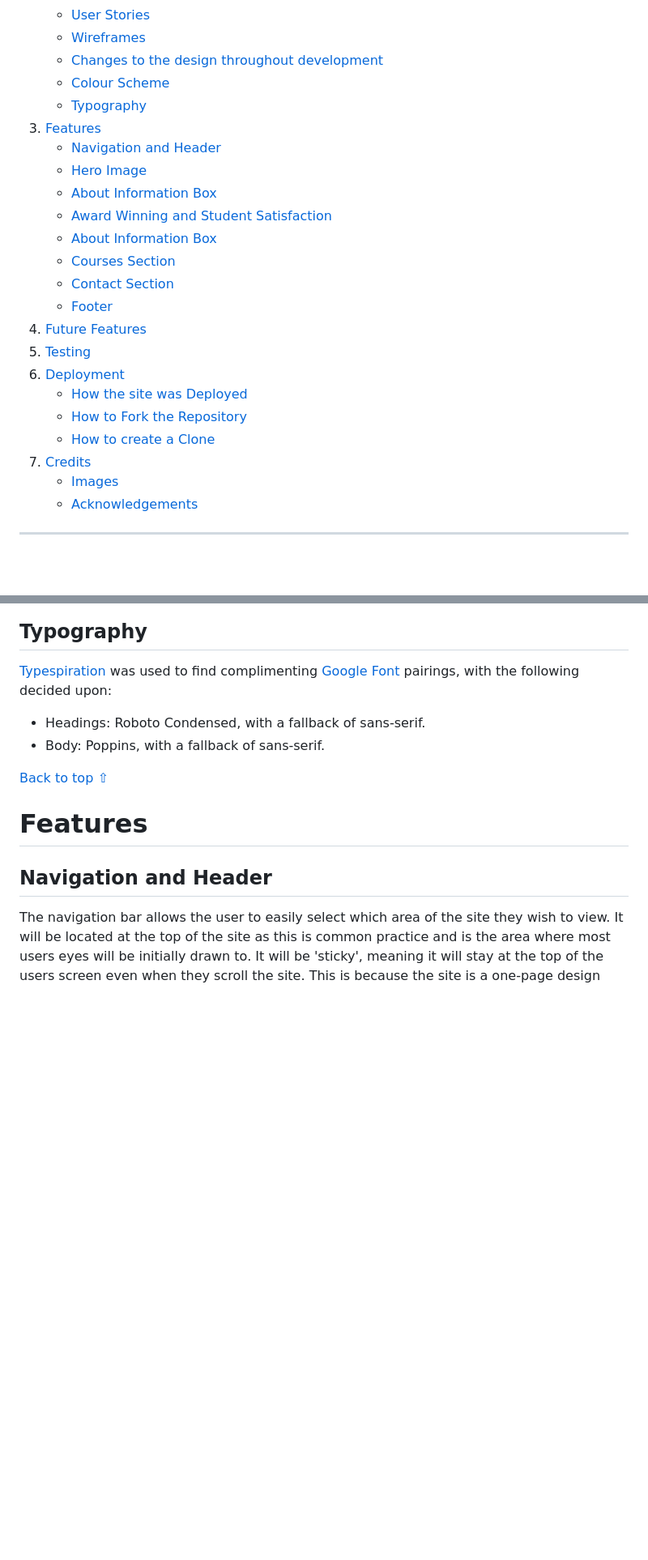
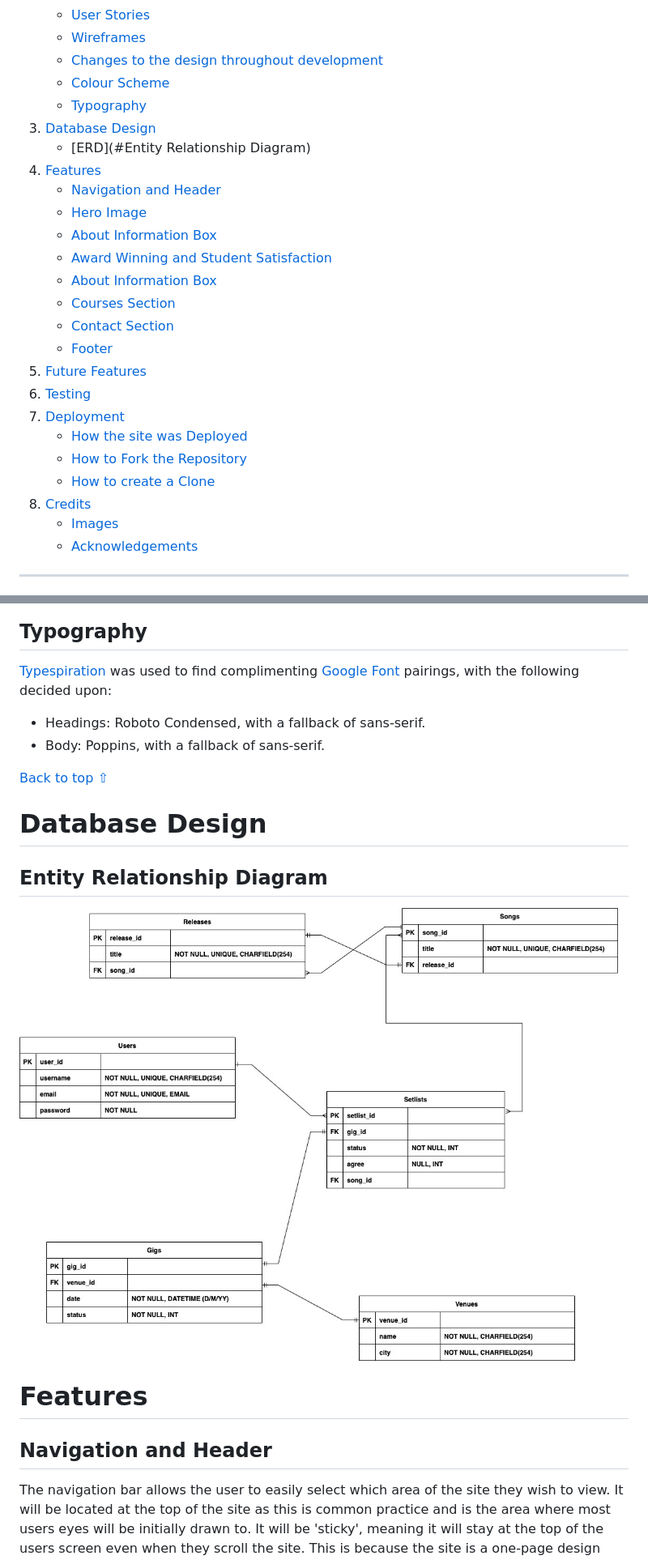
Before and after one commit to mjjstockman/setlist-sharer-new, a Markdown page: README.md, 2 parts joined by grey strips. Shown: that part at 81% size. Drawn GitHub-style; pictures changed too: docs/readme_images/MVP-ERD.jpg (added); blank space fills up the shorter version.

Commit message:
Add docs/reademe_images with ERD and add image to README

```diff
--- a/README.md
+++ b/README.md
@@ -17,7 +17,9 @@
    - [Changes to the design throughout development](#Changes-to-the-design-throughout-development)
    - [Colour Scheme](#Colour-Scheme)
    - [Typography](#typography)
-3. [Features](#Features)
+3. [Database Design](#Database-Design)
+   - [ERD](#Entity Relationship Diagram)
+4. [Features](#Features)
    - [Navigation and Header](#Navigation-and-Header)
    - [Hero Image](#Hero-Image)
    - [About Information Box](#About-Information-Box)
@@ -26,13 +28,13 @@
    - [Courses Section](#Courses-Section)
    - [Contact Section](#Contact-Section)
    - [Footer](#Footer)
-4. [Future Features](#Features-to-Implement-in-the-future)
-5. [Testing](#Testing)
-6. [Deployment](#Deployment)
+5. [Future Features](#Features-to-Implement-in-the-future)
+6. [Testing](#Testing)
+7. [Deployment](#Deployment)
    - [How the site was Deployed](#How-the-site-was-Deployed)
    - [How to Fork the Repository](#How-to-Fork-the-Repository)
    - [How to create a Clone](#How-to-create-a-Clone-using-SSH)
-7. [Credits](#Credits)
+8. [Credits](#Credits)
    - [Images](#Images)
    - [Acknowledgements](#Acknowledgements)
 
@@ -113,6 +115,12 @@ Blue was chosen as the main colour for the site. Research had shown that this is
 - Body: Poppins, with a fallback of sans-serif.
 
 [Back to top ⇧](#Hull-College)
+
+# Database Design
+
+## Entity Relationship Diagram
+
+<img src="docs/readme_images/MVP-ERD.jpg"  alt="The hero image">
 
 # Features
 
```
